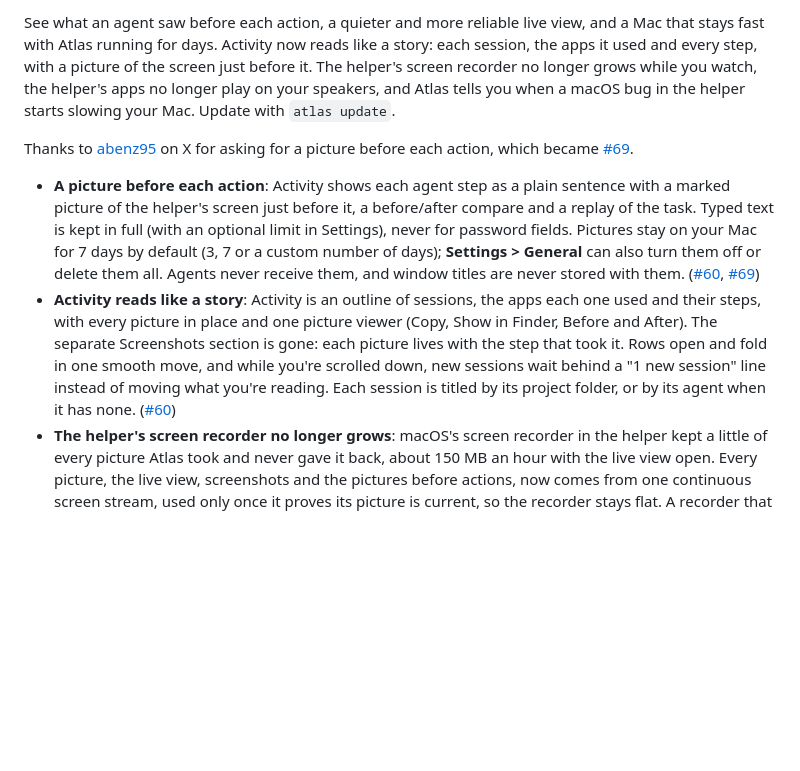
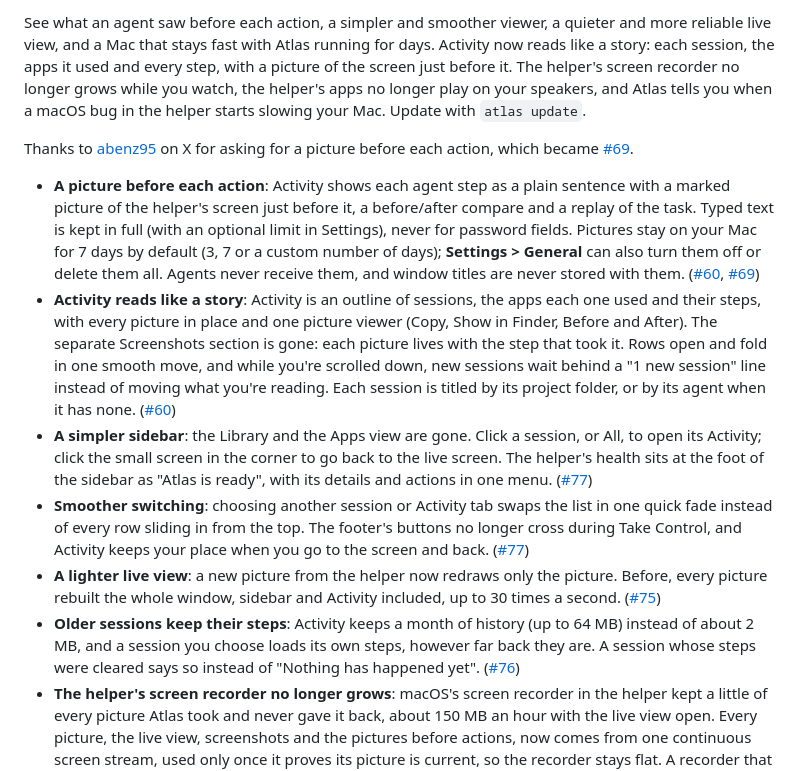
Before and after one commit to InsaneArts/atlas, a Markdown page: CHANGELOG.md, the part around one of its changes. Rendered like a GitHub page; blank space fills up the shorter version.

Commit message:
docs(changelog): add the viewer refresh, the lighter live view and kept history to 0.1.2

```diff
--- a/CHANGELOG.md
+++ b/CHANGELOG.md
@@ -6,10 +6,14 @@ All notable changes to **Atlas** are documented here. The format follows [Keep a
 
-See what an agent saw before each action, a quieter and more reliable live view, and a Mac that stays fast with Atlas running for days. Activity now reads like a story: each session, the apps it used and every step, with a picture of the screen just before it. The helper's screen recorder no longer grows while you watch, the helper's apps no longer play on your speakers, and Atlas tells you when a macOS bug in the helper starts slowing your Mac. Update with `atlas update`.
+See what an agent saw before each action, a simpler and smoother viewer, a quieter and more reliable live view, and a Mac that stays fast with Atlas running for days. Activity now reads like a story: each session, the apps it used and every step, with a picture of the screen just before it. The helper's screen recorder no longer grows while you watch, the helper's apps no longer play on your speakers, and Atlas tells you when a macOS bug in the helper starts slowing your Mac. Update with `atlas update`.
 
 Thanks to [abenz95](https://x.com/abenz95/status/2118031552768848276) on X for asking for a picture before each action, which became [#69](https://github.com/InsaneArts/atlas/issues/69).
 
 - **A picture before each action**: Activity shows each agent step as a plain sentence with a marked picture of the helper's screen just before it, a before/after compare and a replay of the task. Typed text is kept in full (with an optional limit in Settings), never for password fields. Pictures stay on your Mac for 7 days by default (3, 7 or a custom number of days); **Settings > General** can also turn them off or delete them all. Agents never receive them, and window titles are never stored with them. ([#60](https://github.com/InsaneArts/atlas/pull/60), [#69](https://github.com/InsaneArts/atlas/issues/69))
 - **Activity reads like a story**: Activity is an outline of sessions, the apps each one used and their steps, with every picture in place and one picture viewer (Copy, Show in Finder, Before and After). The separate Screenshots section is gone: each picture lives with the step that took it. Rows open and fold in one smooth move, and while you're scrolled down, new sessions wait behind a "1 new session" line instead of moving what you're reading. Each session is titled by its project folder, or by its agent when it has none. ([#60](https://github.com/InsaneArts/atlas/pull/60))
+- **A simpler sidebar**: the Library and the Apps view are gone. Click a session, or All, to open its Activity; click the small screen in the corner to go back to the live screen. The helper's health sits at the foot of the sidebar as "Atlas is ready", with its details and actions in one menu. ([#77](https://github.com/InsaneArts/atlas/pull/77))
+- **Smoother switching**: choosing another session or Activity tab swaps the list in one quick fade instead of every row sliding in from the top. The footer's buttons no longer cross during Take Control, and Activity keeps your place when you go to the screen and back. ([#77](https://github.com/InsaneArts/atlas/pull/77))
+- **A lighter live view**: a new picture from the helper now redraws only the picture. Before, every picture rebuilt the whole window, sidebar and Activity included, up to 30 times a second. ([#75](https://github.com/InsaneArts/atlas/pull/75))
+- **Older sessions keep their steps**: Activity keeps a month of history (up to 64 MB) instead of about 2 MB, and a session you choose loads its own steps, however far back they are. A session whose steps were cleared says so instead of "Nothing has happened yet". ([#76](https://github.com/InsaneArts/atlas/pull/76))
 - **The helper's screen recorder no longer grows**: macOS's screen recorder in the helper kept a little of every picture Atlas took and never gave it back, about 150 MB an hour with the live view open. Every picture, the live view, screenshots and the pictures before actions, now comes from one continuous screen stream, used only once it proves its picture is current, so the recorder stays flat. A recorder that already grew under an earlier version is restarted once after the update, and if it ever passes 1 GB, Atlas restarts it in a pause between clicks and keys, with nothing lost. The live view also asks less of the Mac: at most 30 pictures a second, and only changed pictures are redrawn. ([#59](https://github.com/InsaneArts/atlas/pull/59), [#68](https://github.com/InsaneArts/atlas/issues/68))
 - **A warning when macOS slows your Mac from the helper**: a macOS service in the helper restarts every 10 seconds, and a macOS bug leaves a little behind in the window server each time, so over days the whole Mac slows down. macOS doesn't let Atlas turn the service off. `atlas doctor` now warns while it's happening and the menu bar shows a one-time note: log the helper out and back in every few days to clear it. No restart of your Mac is needed. ([#59](https://github.com/InsaneArts/atlas/pull/59))
 - **Mute the helper**: apps in the helper no longer play on your speakers. On by default, and your own sound is never touched: a speaker button in the menu bar panel and the viewer, "Mute the helper" in **Settings > General**, and `atlas sound on`/`off`. ([#58](https://github.com/InsaneArts/atlas/pull/58))
```
Also changed, not shown: other parts of CHANGELOG.md (+1 -1 lines).
